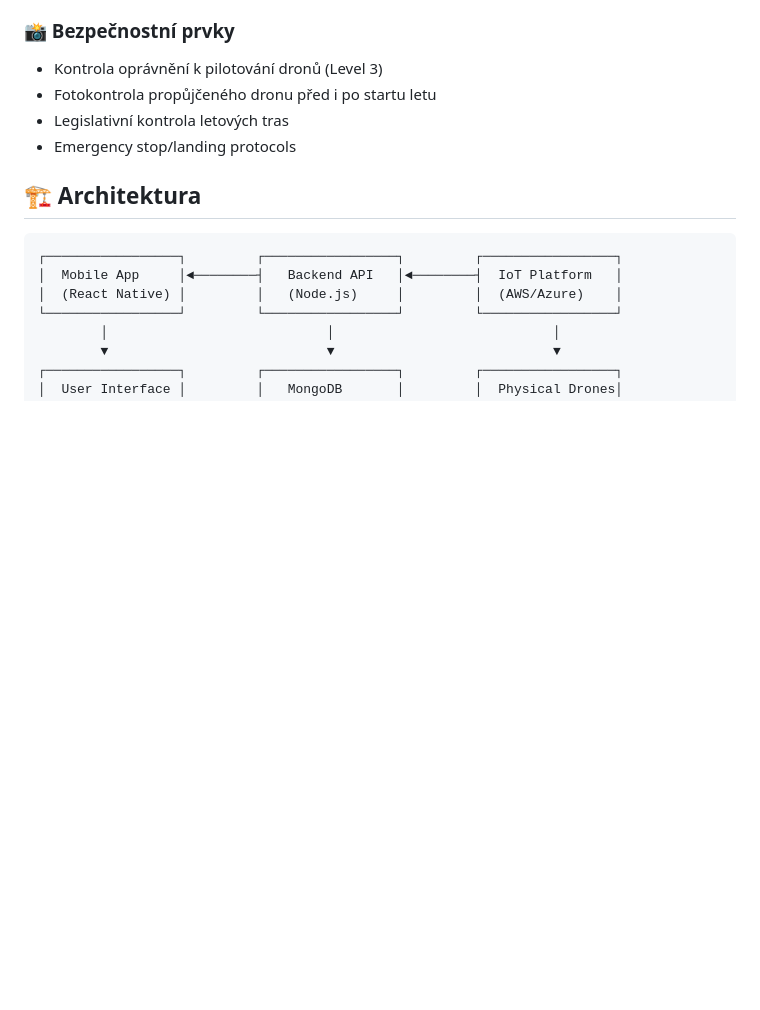
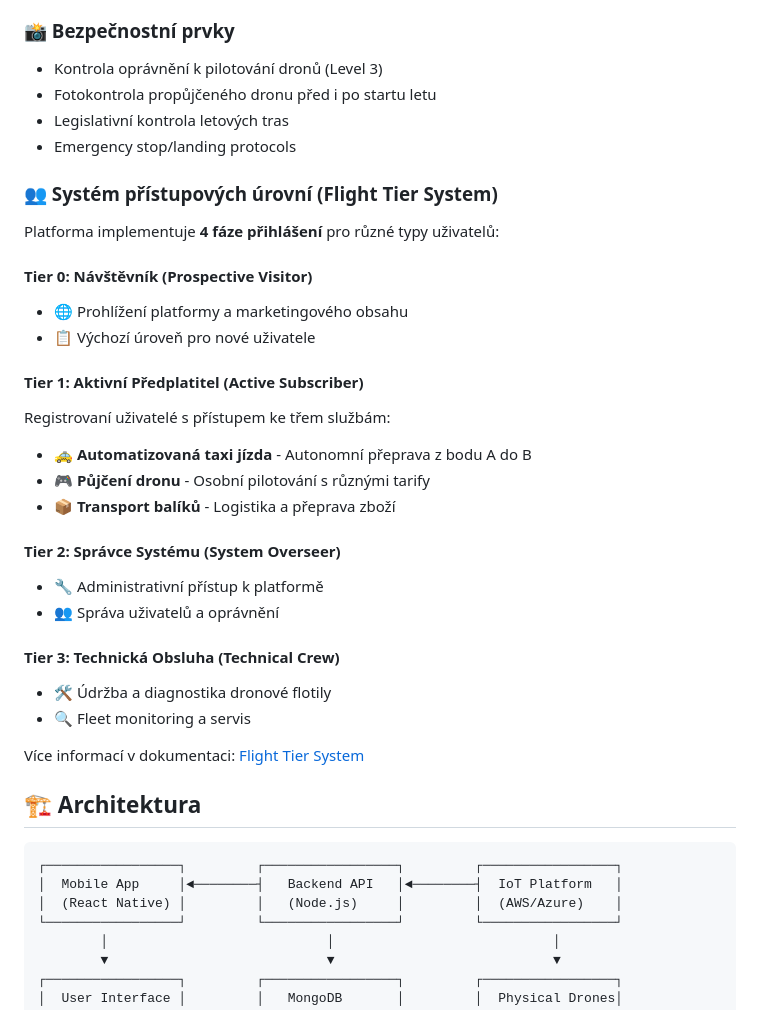
Before and after one commit to M1N0-OR1G1NAL/DRONERSHARE_MOBILLITY, a Markdown page: README.md, the part around the change. Drawn GitHub-style; blank space fills up the shorter version.

Commit message:
Add comprehensive documentation and README updates for flight tier system
Co-authored-by: M1N0-OR1G1NAL <205465960+M1N0-OR1G1NAL@users.noreply.github.com>

```diff
--- a/README.md
+++ b/README.md
@@ -81,6 +81,30 @@ DroneShare Mobility je komplexní systém pro správu flotily autonomních letec
 - Fotokontrola propůjčeného dronu před i po startu letu
 - Legislativní kontrola letových tras
 - Emergency stop/landing protocols
+
+### 👥 Systém přístupových úrovní (Flight Tier System)
+
+Platforma implementuje **4 fáze přihlášení** pro různé typy uživatelů:
+
+#### **Tier 0: Návštěvník** (Prospective Visitor)
+- 🌐 Prohlížení platformy a marketingového obsahu
+- 📋 Výchozí úroveň pro nové uživatele
+
+#### **Tier 1: Aktivní Předplatitel** (Active Subscriber)
+Registrovaní uživatelé s přístupem ke třem službám:
+- 🚕 **Automatizovaná taxi jízda** - Autonomní přeprava z bodu A do B
+- 🎮 **Půjčení dronu** - Osobní pilotování s různými tarify
+- 📦 **Transport balíků** - Logistika a přeprava zboží
+
+#### **Tier 2: Správce Systému** (System Overseer)
+- 🔧 Administrativní přístup k platformě
+- 👥 Správa uživatelů a oprávnění
+
+#### **Tier 3: Technická Obsluha** (Technical Crew)
+- 🛠️ Údržba a diagnostika dronové flotily
+- 🔍 Fleet monitoring a servis
+
+Více informací v dokumentaci: [Flight Tier System](/docs/FLIGHT_TIER_SYSTEM.md)
 
 ## 🏗️ Architektura
 
```
Also changed, not shown: docs/IMPLEMENTATION_SUMMARY.md (added, +362 -0 lines), docs/QUICK_START.md (added, +315 -0 lines).
